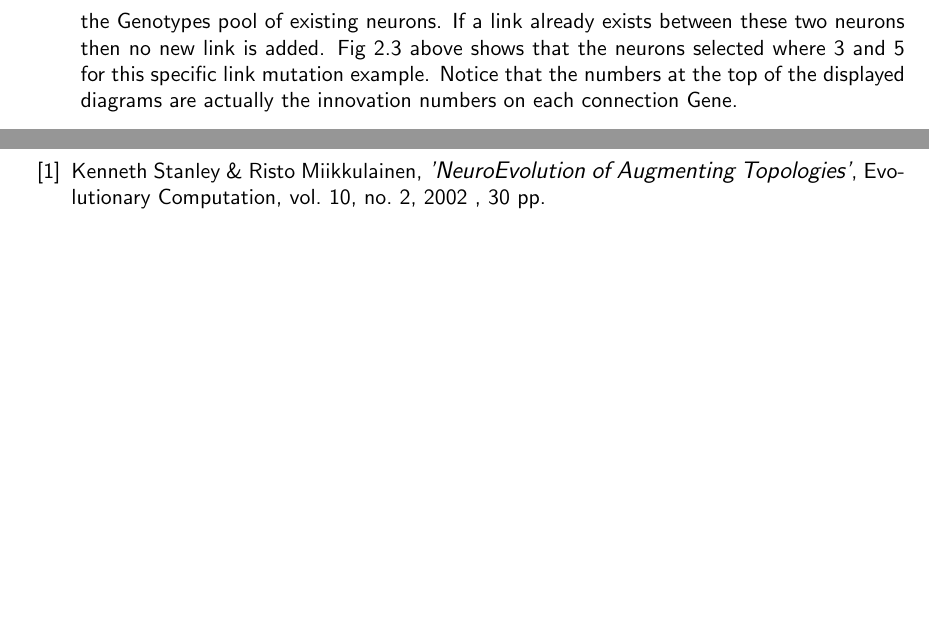
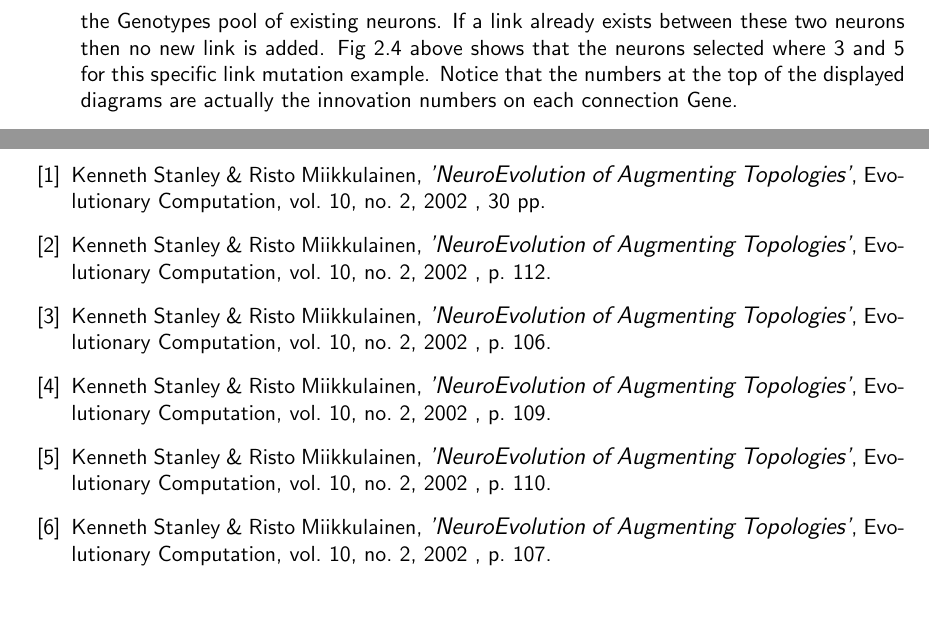
Before and after one commit to GaryMace/Learning-To-Play-Wolfenstein3D, a LaTeX thesis (Thesis Report/Learning-to-Play-Wolfenstein-thesis.tex): two parts of pages 16 and 23 of 23, joined at a grey line, cut so that both start at the same text. Compiled offline with pdfLaTeX.

Commit message:
Some referencing

```diff
--- a/Thesis Report/Learning-to-Play-Wolfenstein-thesis.tex
+++ b/Thesis Report/Learning-to-Play-Wolfenstein-thesis.tex
@@ -221,8 +221,8 @@ NEAT specifies two types of phenotype mutations, \textit{Node mutations} and \te
 \caption{\label{fig:NEAT_mutations} Shows network phenotypes before and after NEAT Link and Node mutations.}
 \end{figure}
 \begin{itemize}
-\item\textbf{Link mutation:} In a link mutation a new connection Gene is added to the Genotype specifying an in-neuron and out-neuron. Both of these neurons are chosen randomly from the Genotypes pool of existing neurons. If a link already exists between these two neurons then no new link is added. Fig 2.3 above shows that the neurons selected where 3 and 5 for this specific link mutation example. Notice that the numbers at the top of the displayed diagrams are actually the innovation numbers on each connection Gene.
-\item\textbf{Node mutation:} A node mutation involves randomly selecting a Gene from a Genotype. This Gene is then set to be disabled, meaning there is no longer a direct connection between the Gene's in-neuron and out-neuron. Fig 2.3 above shows the Gene selected has 3 as its in-neuron and 4 as its out-neuron.
+\item\textbf{Link mutation:} In a link mutation a new connection Gene is added to the Genotype specifying an in-neuron and out-neuron. Both of these neurons are chosen randomly from the Genotypes pool of existing neurons. If a link already exists between these two neurons then no new link is added. Fig 2.4 above shows that the neurons selected where 3 and 5 for this specific link mutation example. Notice that the numbers at the top of the displayed diagrams are actually the innovation numbers on each connection Gene.
+\item\textbf{Node mutation:} A node mutation involves randomly selecting a Gene from a Genotype. This Gene is then set to be disabled, meaning there is no longer a direct connection between the Gene's in-neuron and out-neuron. Fig 2.4 above shows the Gene selected has 3 as its in-neuron and 4 as its out-neuron.
 
 Once the selected Gene is disabled, two new connection Genes are created and added to the Genotype.
 \begin{itemize}
@@ -310,6 +309,11 @@ The way in which NEATDoop learns heavily depends on the fitness function used to
 \newpage
 \begin{thebibliography}{99}
 \bibitem{NEAT:2002} Kenneth Stanley \& Risto Miikkulainen, \emph{'NeuroEvolution of Augmenting Topologies'}, Evolutionary Computation, vol. 10, no. 2, 2002 , 30 pp.
+\bibitem{NEAT:sigmoid} Kenneth Stanley \& Risto Miikkulainen, \emph{'NeuroEvolution of Augmenting Topologies'}, Evolutionary Computation, vol. 10, no. 2, 2002 , p. 112.
+\bibitem{NEAT:encoding}Kenneth Stanley \& Risto Miikkulainen, \emph{'NeuroEvolution of Augmenting Topologies'}, Evolutionary Computation, vol. 10, no. 2, 2002 , p. 106.
+\bibitem{NEAT:speciation} Kenneth Stanley \& Risto Miikkulainen, \emph{'NeuroEvolution of Augmenting Topologies'}, Evolutionary Computation, vol. 10, no. 2, 2002 , p. 109.
+\bibitem{NEAT:fitshare} Kenneth Stanley \& Risto Miikkulainen, \emph{'NeuroEvolution of Augmenting Topologies'}, Evolutionary Computation, vol. 10, no. 2, 2002 , p. 110.
+\bibitem{NEAT:topmut} Kenneth Stanley \& Risto Miikkulainen, \emph{'NeuroEvolution of Augmenting Topologies'}, Evolutionary Computation, vol. 10, no. 2, 2002 , p. 107.
 \end{thebibliography}
 \label{endpage}
 
```
Also changed, not shown: Thesis Report/Learning-to-Play-Wolfenstein-thesis.pdf, Thesis Report/Learning-to-Play-Wolfenstein-thesis.tex (11 more changed lines), 3 other files.
